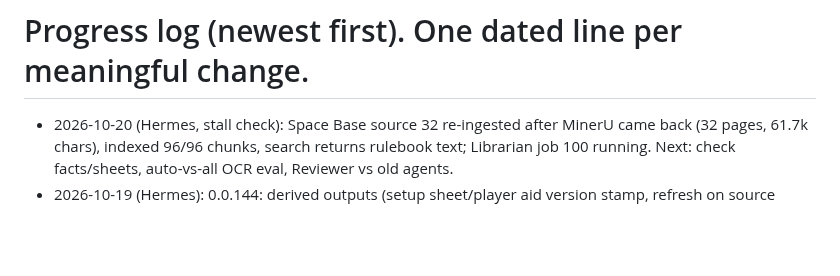
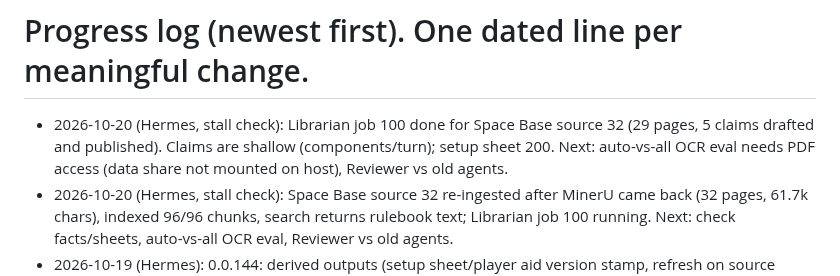
Before and after one commit to coryisakson/rogue, a Markdown page: docs/PROGRESS.md, the part around the change. GitHub-like rendering; blank space fills up the shorter version.

Commit message:
docs: progress Librarian job 100 result

```diff
--- a/docs/PROGRESS.md
+++ b/docs/PROGRESS.md
@@ -1,4 +1,5 @@
 # Progress log (newest first). One dated line per meaningful change.
+- 2026-10-20 (Hermes, stall check): Librarian job 100 done for Space Base source 32 (29 pages, 5 claims drafted and published). Claims are shallow (components/turn); setup sheet 200. Next: auto-vs-all OCR eval needs PDF access (data share not mounted on host), Reviewer vs old agents.
 - 2026-10-20 (Hermes, stall check): Space Base source 32 re-ingested after MinerU came back (32 pages, 61.7k chars), indexed 96/96 chunks, search returns rulebook text; Librarian job 100 running. Next: check facts/sheets, auto-vs-all OCR eval, Reviewer vs old agents.
 - 2026-10-19 (Hermes): 0.0.144: derived outputs (setup sheet/player aid version stamp, refresh on source change, sole-source claims superseded; migration 0045) and admin 'Review and update this game' pipeline (0046). Space Base: source 32 text OK (MinerU restarted), source 11 retired. Needs Cory browser test.
 - 2026-10-20 (Hermes): 0.0.146: ingest now shows OCR error text when a PDF yields nothing (Space Base source 32 retry still empty; cause shown on next retry).
```
